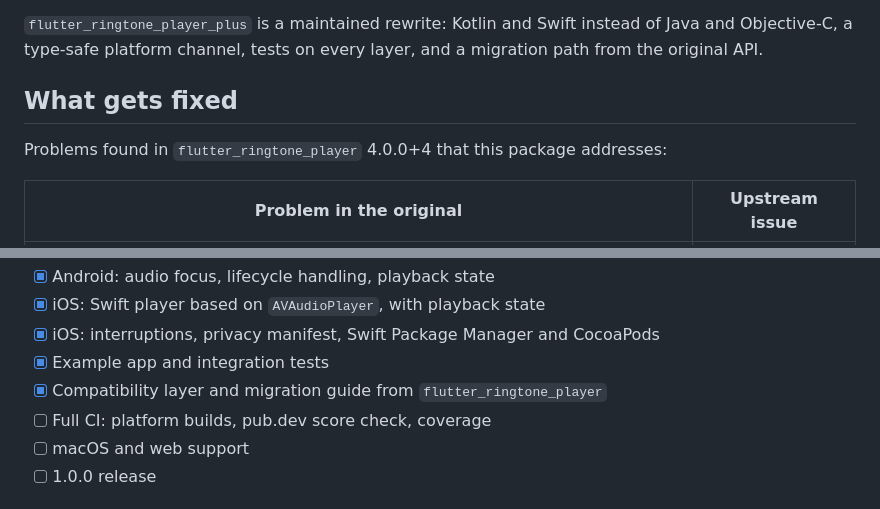
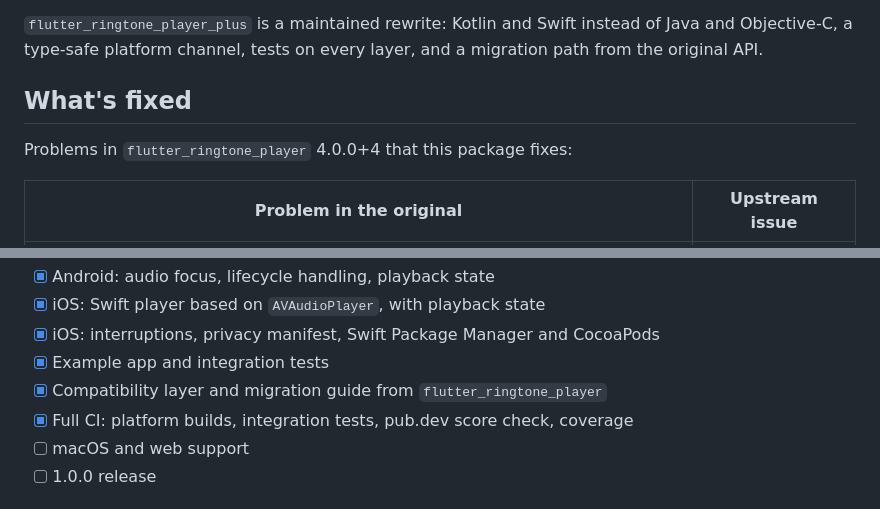
Before and after one commit to togrulagayev/flutter_ringtone_player_plus, a Markdown page: README.md, 2 parts joined by grey strips. Rendered like a GitHub page.

```diff
--- a/README.md
+++ b/README.md
@@ -83,9 +173,9 @@ Android API 36 support are still open.
 instead of Java and Objective-C, a type-safe platform channel, tests on every
 layer, and a migration path from the original API.
 
-## What gets fixed
+## What's fixed
 
-Problems found in `flutter_ringtone_player` 4.0.0+4 that this package addresses:
+Problems in `flutter_ringtone_player` 4.0.0+4 that this package fixes:
 
 | Problem in the original | Upstream issue |
 | --- | --- |
@@ -115,7 +205,7 @@ Problems found in `flutter_ringtone_player` 4.0.0+4 that this package addresses:
 - [x] iOS: interruptions, privacy manifest, Swift Package Manager and CocoaPods
 - [x] Example app and integration tests
 - [x] Compatibility layer and migration guide from `flutter_ringtone_player`
-- [ ] Full CI: platform builds, pub.dev score check, coverage
+- [x] Full CI: platform builds, integration tests, pub.dev score check, coverage
 - [ ] macOS and web support
 - [ ] 1.0.0 release
 
```
Also changed, not shown: other parts of README.md (+92 -2 lines), CHANGELOG.md (+1 -1 lines), doc/screenshot.png (added), 6 other files.
